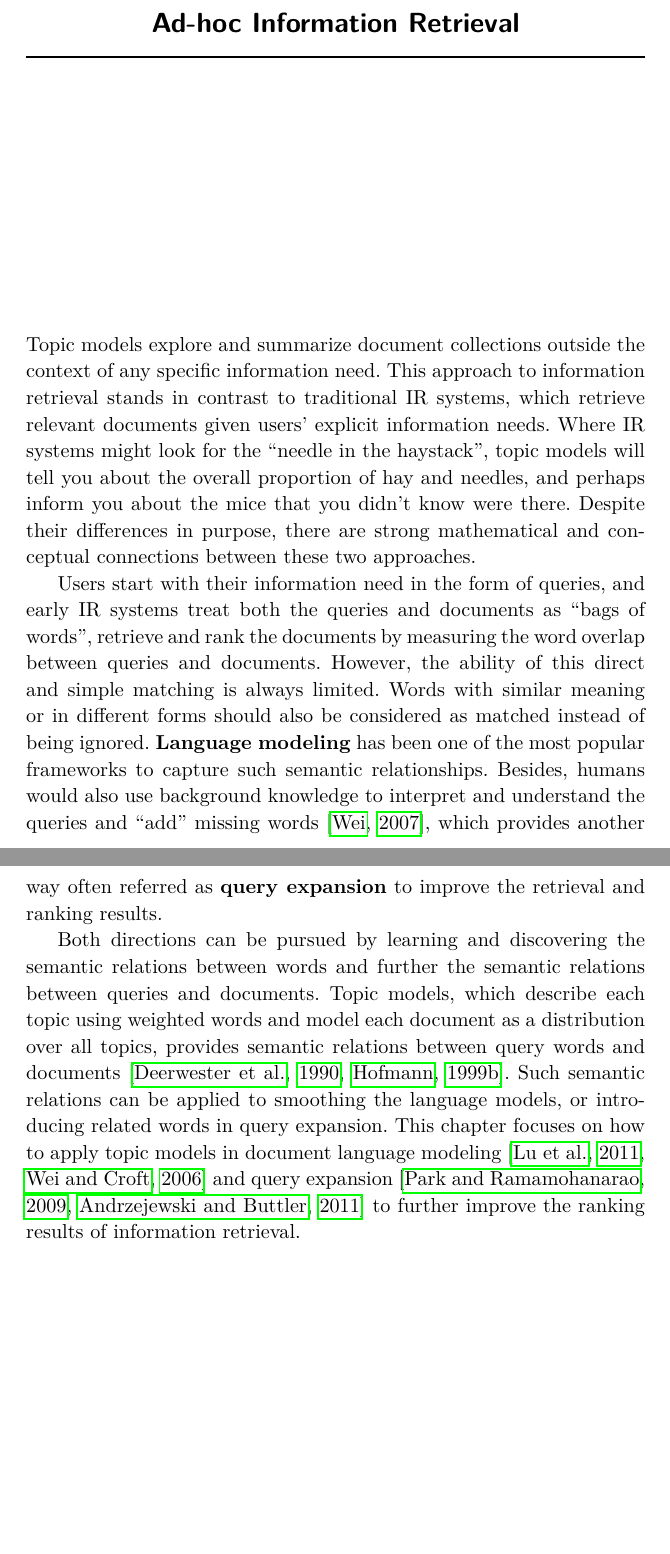
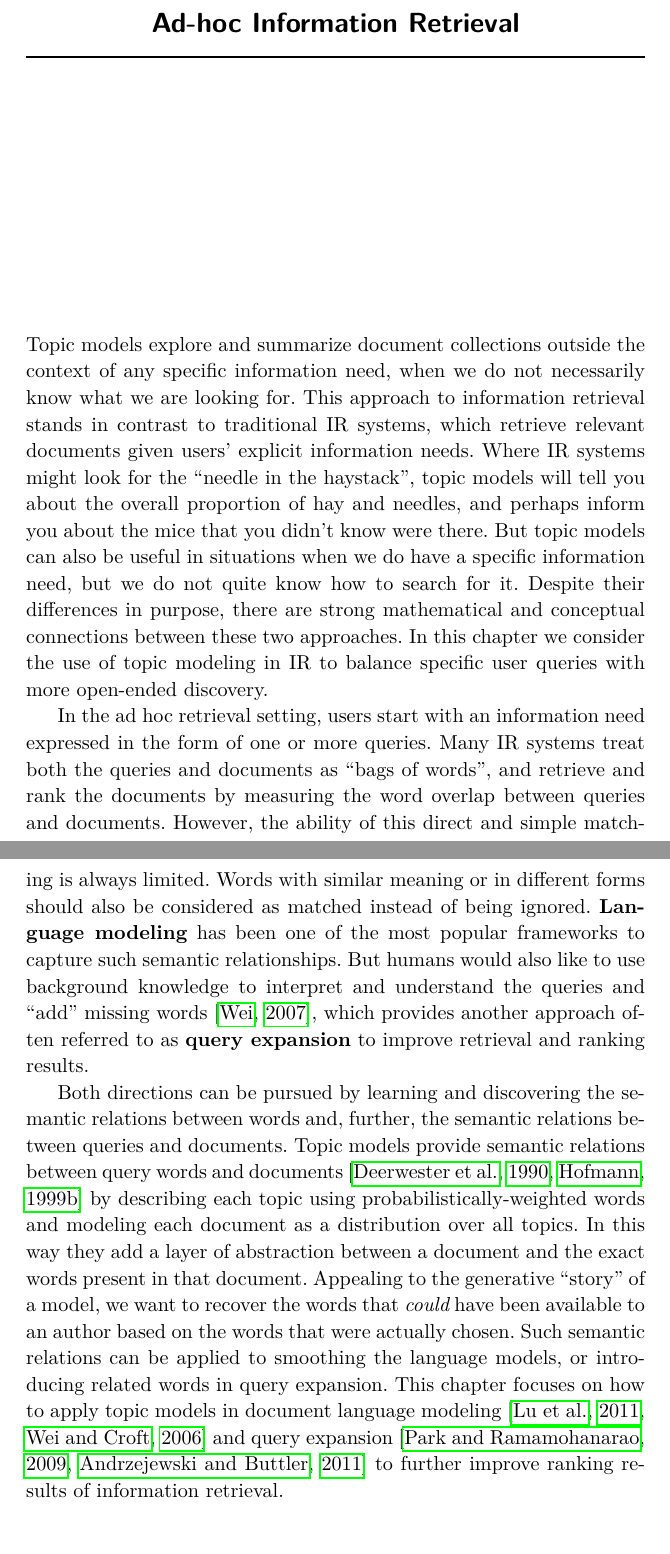
Before and after one commit to ezubaric/TM_applications_book, a LaTeX thesis (main.tex, which reads chapters/ir.tex): two parts of pages 21 and 22 of 124, joined at a grey line, cut so that both start at the same text, the shorter picture padded with empty space. Compiled offline with pdfLaTeX.

Commit message:
some edits

```diff
--- a/chapters/ir.tex
+++ b/chapters/ir.tex
@@ -1,41 +1,37 @@
 \chapter{Ad-hoc Information Retrieval}
 \label{ch:ir}
 
-Topic models explore and summarize document collections outside the context of any specific information need.
+Topic models explore and summarize document collections outside the context of any specific information need, when we do not necessarily know what we are looking for.
 This approach to information retrieval stands in contrast to traditional IR systems, which retrieve relevant documents given users' explicit information needs.
 Where IR systems might look for the ``needle in the haystack'', topic models will tell you about the overall proportion of hay and needles, and perhaps inform you about the mice that you didn't know were there.
+But topic models can also be useful in situations when we do have a specific information need, but we do not quite know how to search for it.
 Despite their differences in purpose, there are strong mathematical and conceptual connections between these two approaches.
+In this chapter we consider the use of topic modeling in IR to balance specific user queries with more open-ended discovery.
 
-
-\jbgcomment{It would be good to contrast a little bit with the role
-  that topic models serve in exploring document collections (discussed
-  in the intro); i.e., you don't know what you're looking for.  This
-  chapter focuses instead on when you do know what you're looking for
-  (in the form of a query).  We may even want to call this
-  ``traditional information retrieval'' or ``query-based
-  IR''. \yhcomment{connected a little.}}
-
-Users start with their information need in the form of queries, and early IR systems treat both the queries and documents as ``bags of words'', retrieve and rank the documents by measuring the word overlap between queries and documents.
+In the ad hoc retrieval setting, users start with an information need expressed in the form of one or more queries. Many IR systems treat both the queries and documents as ``bags of words'', and retrieve and rank the documents by measuring the word overlap between queries and documents.
 However, the ability of this direct and simple matching is always
 limited. Words with similar meaning or in different forms should also
 be considered as matched instead of being ignored. \textbf{Language
   modeling} has been one of the most popular frameworks to capture
-such semantic relationships. Besides, humans would also use background
+such semantic relationships. But humans would also like to use background
 knowledge to interpret and understand the queries and ``add'' missing
-words~\citep{wei-07}, which provides another way often referred as
-\textbf{query expansion} to improve the retrieval and ranking results.
+words~\citep{wei-07}, which provides another approach often referred to as
+\textbf{query expansion} to improve retrieval and ranking results.
 
 Both directions can be pursued by learning and discovering the
-semantic relations between words and further the semantic relations
-between queries and documents. Topic models, which describe each topic
-using weighted words and model each document as a distribution over
-all topics, provides semantic relations between query words and
-documents~\citep{deerwester-90,hofmann-99a}. Such semantic relations
+semantic relations between words and, further, the semantic relations
+between queries and documents. Topic models provide semantic relations between query words and
+documents~\citep{deerwester-90,hofmann-99a} by describing each topic
+using probabilistically-weighted words and modeling each document as a distribution over
+all topics.
+In this way they add a layer of abstraction between a document and the exact words present in that document.
+Appealing to the generative ``story'' of a model, we want to recover the words that {\em could} have been available to an author based on the words that were actually chosen.
+Such semantic relations
 can be applied to smoothing the language models, or introducing
 related words in query expansion. This chapter focuses on how to apply
 topic models in document language modeling \citep{Lu-2011,wei-06} and
 query expansion~\citep{Park-2009,Andrzejewski-2011} to further improve
-the ranking results of information retrieval.
+ ranking results of information retrieval.
 
 \section{Document Language Modeling in IR}
 \label{sec:ir-lm}
```
Also changed, not shown: chapters/ir.tex (9 more changed lines).
